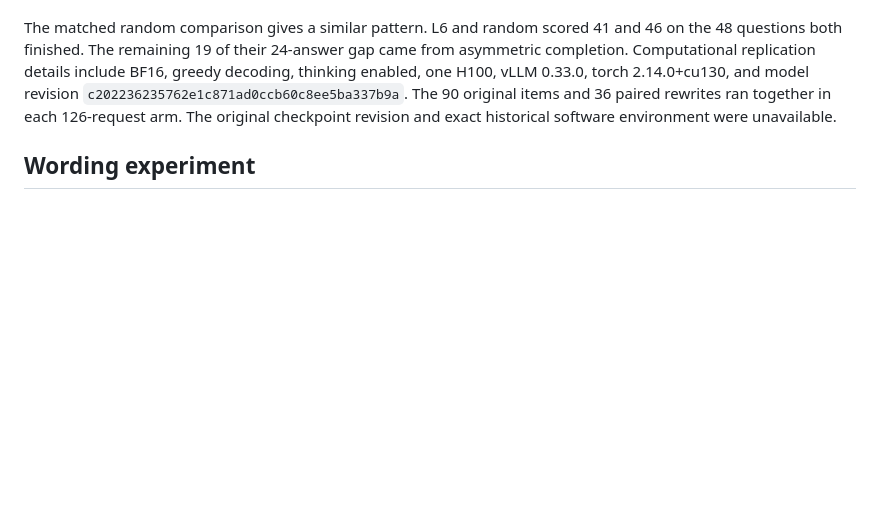
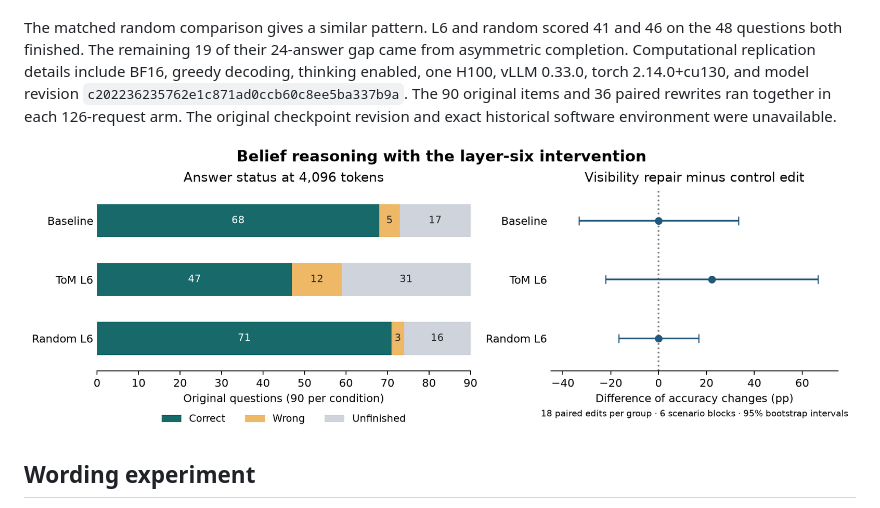
Before and after one commit to longyi1207/aiaf_swarm_alignment_hackathon, a Markdown page: results/belief_replication/README.md, the part around the change. GitHub-like rendering; pictures changed too: results/belief_replication/beliefs/results.png (added); blank space fills up the shorter version.

Commit message:
Visualize completion failures and paired wording effects

```diff
--- a/results/belief_replication/README.md
+++ b/results/belief_replication/README.md
@@ -11,6 +11,8 @@ The original 90-item effect replicated on Qwen3.5-9B with prefix caching disable
 On the 51 questions both baseline and L6 finished, their scores were 47 and 42. Baseline alone finished 22 more questions, answering 21 correctly. L6 alone finished eight, answering five correctly. These disjoint sets account for the full 21-answer gap: five among mutually completed questions and 16 among asymmetrically completed questions. Conditioning on completion selects different items across arms. The decomposition describes outputs under a fixed 4,096-token budget. It does not estimate performance at unlimited reasoning time.
 
 The matched random comparison gives a similar pattern. L6 and random scored 41 and 46 on the 48 questions both finished. The remaining 19 of their 24-answer gap came from asymmetric completion. Computational replication details include BF16, greedy decoding, thinking enabled, one H100, vLLM 0.33.0, torch 2.14.0+cu130, and model revision `c202236235762e1c871ad0ccb60c8ee5ba337b9a`. The 90 original items and 36 paired rewrites ran together in each 126-request arm. The original checkpoint revision and exact historical software environment were unavailable.
+
+![Answer status and paired wording contrasts](beliefs/results.png)
 
 ## Wording experiment
 
```
Also changed, not shown: 1 other file.
